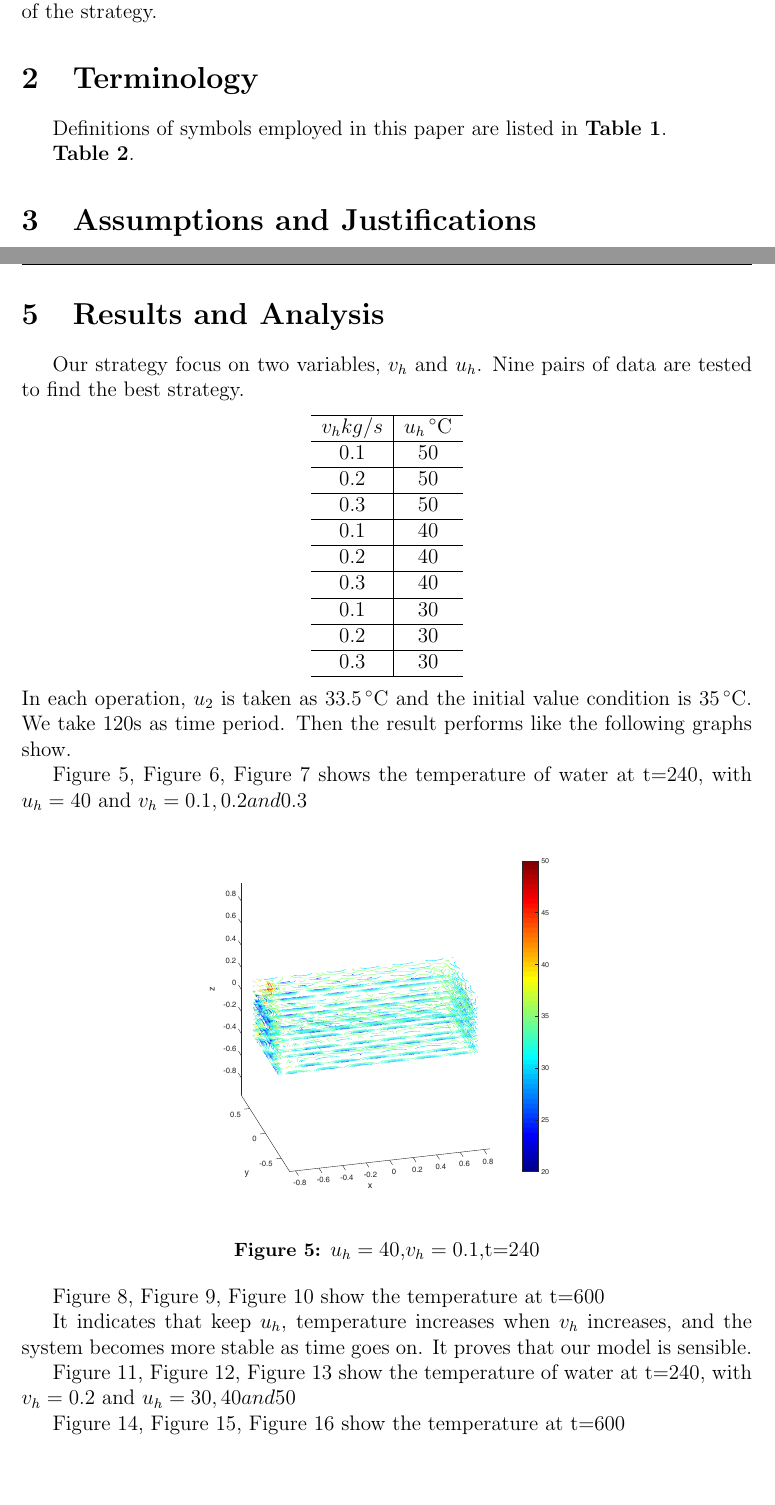
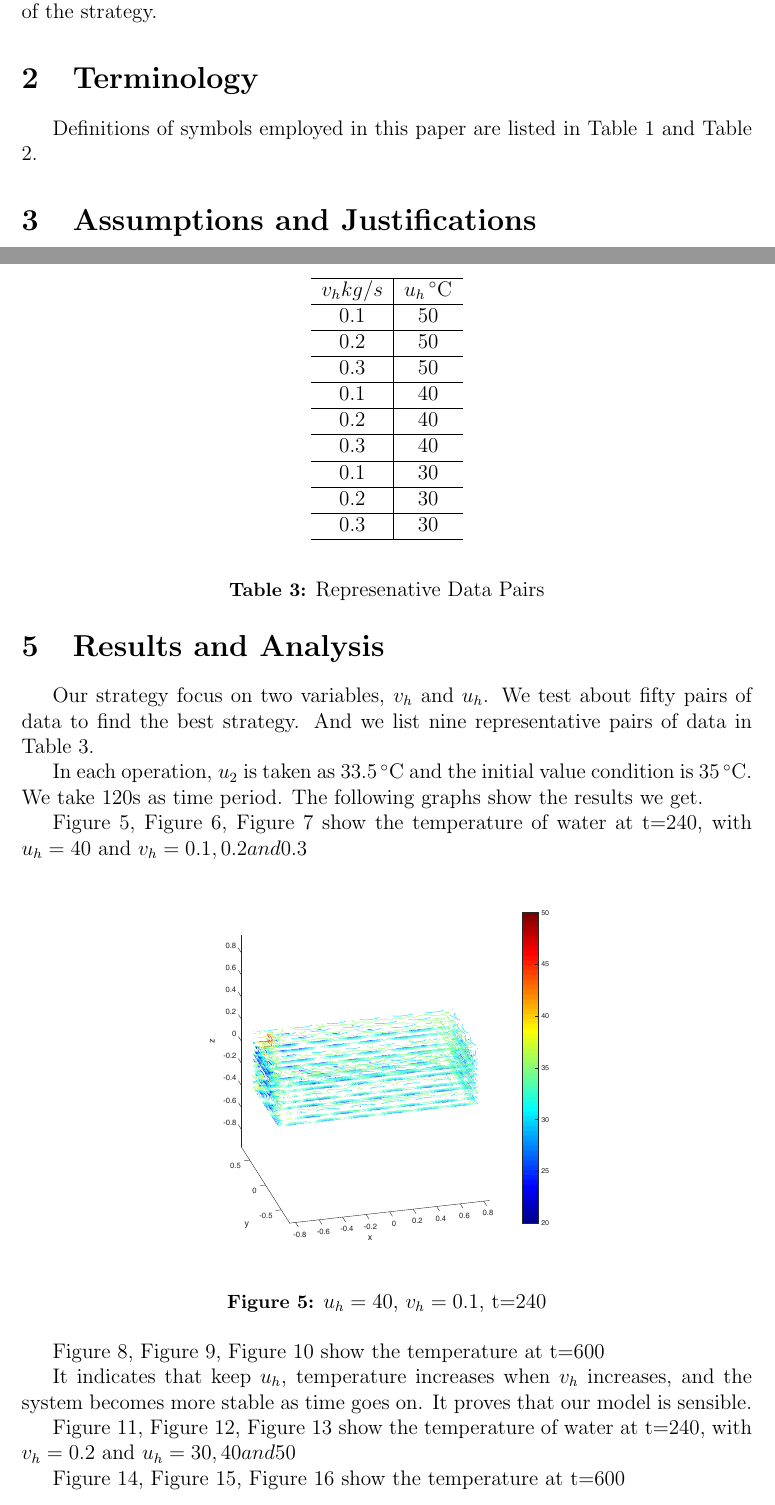
Before and after one commit to cpp3/zzzzzzzzzzsleepy, a LaTeX document (Tex/paper.tex): two parts of pages 3 and 9 of 17, joined at a grey line, cut so that both start at the same text, the shorter picture padded with empty space. Compiled offline with pdfLaTeX.

Commit message:
fix typo

```diff
--- a/Tex/paper.tex
+++ b/Tex/paper.tex
@@ -56,8 +56,7 @@ In the first step, we build the simplest model. The shape of the bathtub is a cu
 \section{Terminology}
 \label{sec:terminology}
 
-Definitions of symbols employed in this paper are listed in
-\textbf{Table \ref{1_t}}.
+Definitions of symbols employed in this paper are listed in Table \ref{1_t} and Table \ref{2_t}.
 \begin{table}
 \begin{tabular}{l|l}
   Constant & Description \\
@@ -83,7 +82,7 @@ Definitions of symbols employed in this paper are listed in
 \caption{Constant}\label{1_t}
 \end{table}
 
-\textbf{Table \ref{2_t}}.
+
 \begin{table}
 \begin{tabular}{l|l}
   Variable & Description \\
@@ -319,7 +317,9 @@ Then we input the heat equation and initial-boundary value conditions. Boundary
 \section{Results and Analysis}
 \label{sec:performance-and-analysis}
 
-Our strategy focus on two variables, $v_h$ and $u_h$. Nine pairs of data are tested to find the best strategy.
+Our strategy focus on two variables, $v_h$ and $u_h$. We test about fifty pairs of data to find the best strategy. And we list nine representative pairs of data in Table \ref{3_t}.
+
+\begin{table}
 \begin{center}
 \begin{tabular}{c|c}
 \hline
@@ -335,15 +335,18 @@ Our strategy focus on two variables, $v_h$ and $u_h$. Nine pairs of data are tes
      0.3             & 30              \\ \hline
 \end{tabular}
 \end{center}
+\caption{Represenative Data Pairs}\label{3_t}
+\end{table}
+
 In each operation, $u_2$ is taken as $33.5\,^{\circ}\mathrm{C}$
 and the initial value condition is $35\,^{\circ}\mathrm{C}$.
- We take 120s as time period. Then the result performs like the following graphs show.
+ We take 120s as time period. The following graphs show the results we get.
 
-Figure 5, Figure 6, Figure 7 shows the temperature of water at t=240, with $u_h=40$ and $v_h=0.1, 0.2 and 0.3$
+Figure \ref{5_p}, Figure \ref{6_p}, Figure \ref{7_p} show the temperature of water at t=240, with $u_h=40$ and $v_h=0.1, 0.2 and 0.3$
 \begin{figure}[htb]
   \centering
   \includegraphics[width=8cm]{6-2.pdf}\\
-  \caption{$u_h=40$,$v_h=0.1$,t=240}\label{6-2_p}
+  \caption{$u_h=40$, $v_h=0.1$, t=240}\label{5_p}
 \end{figure}
 
 \begin{figure}[htb]
```
Also changed, not shown: Tex/paper.tex (25 more changed lines), 3 other files.
